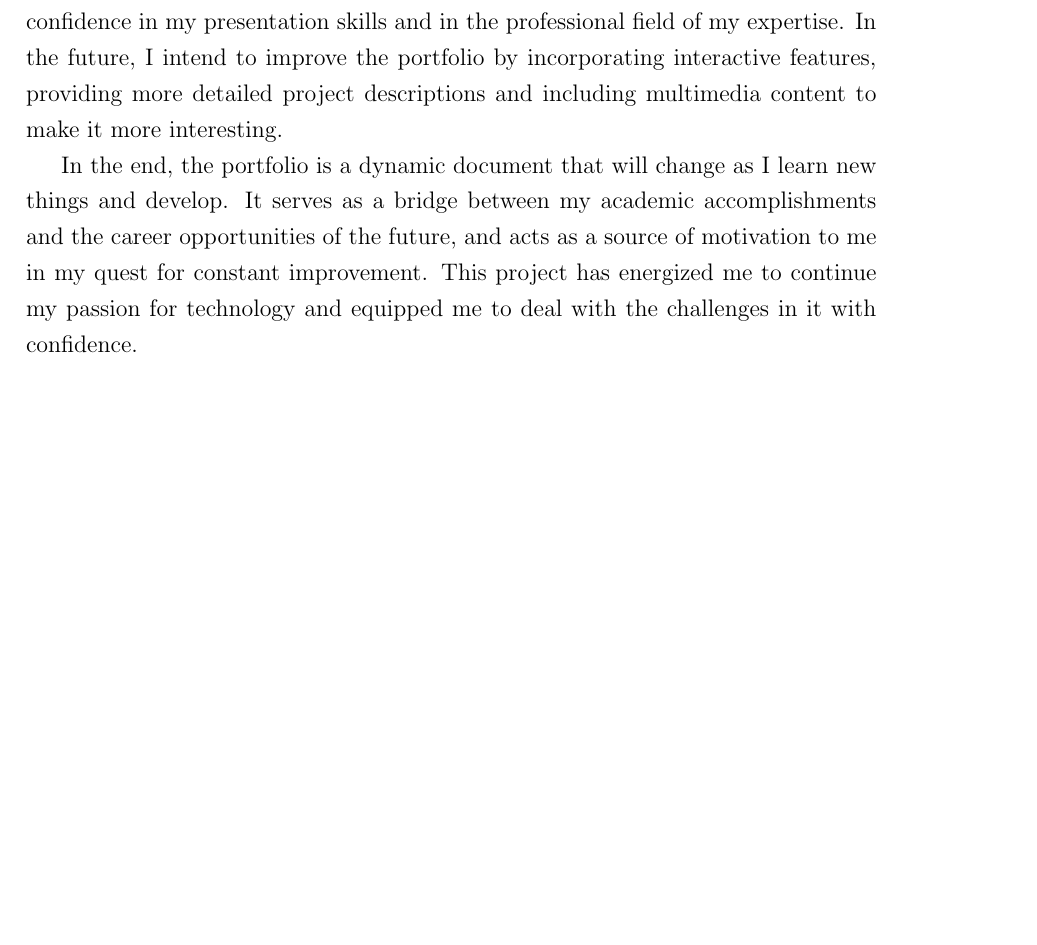
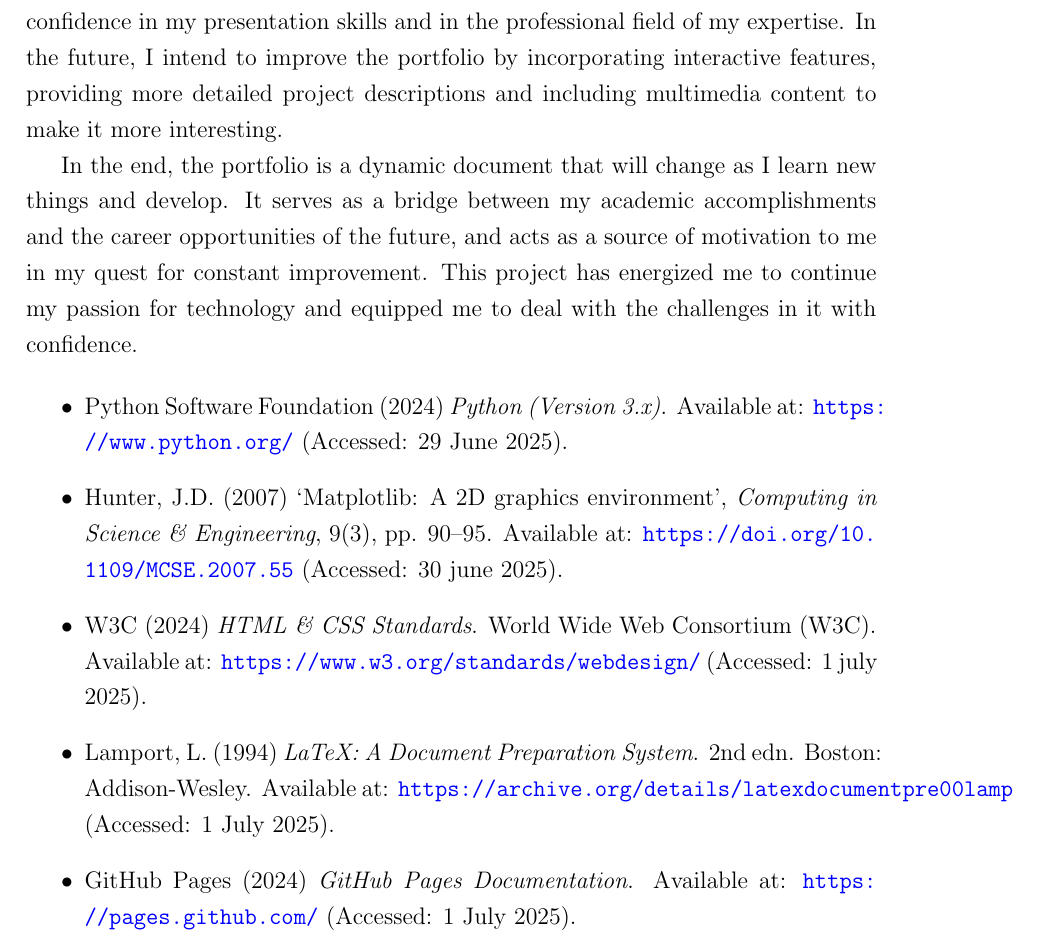
Before and after one commit to AnnaBaiju18/Portfolio-website, a LaTeX document (report.tex): part of page 8 of 8, cut so that both start at the same text, the shorter picture padded with empty space. Compiled offline with pdfLaTeX.

Commit message:
Update and rename report.tex.txt to report.tex

```diff
--- a/report.tex.txt
+++ b/report.tex
@@ -166,4 +166,16 @@ The projects that are in the portfolio clearly and vividly depict my skills and
 In the end, the portfolio is a dynamic document that will change as I learn new things and develop. It serves as a bridge between my academic accomplishments and the career opportunities of the future, and acts as a source of motivation to me in my quest for constant improvement. This project has energized me to continue my passion for technology and equipped me to deal with the challenges in it with confidence.
 
 
+\begin{itemize}
+    \item Python Software Foundation (2024) \textit{Python (Version 3.x)}. Available at: \url{https://www.python.org/} (Accessed: 29 June 2025).
+
+    \item Hunter, J.D. (2007) ‘Matplotlib: A 2D graphics environment’, \textit{Computing in Science \& Engineering}, 9(3), pp. 90–95. Available at: \url{https://doi.org/10.1109/MCSE.2007.55} (Accessed: 30 june 2025).
+
+    \item W3C (2024) \textit{HTML \& CSS Standards}. World Wide Web Consortium (W3C). Available at: \url{https://www.w3.org/standards/webdesign/} (Accessed: 1 july 2025).
+
+    \item Lamport, L. (1994) \textit{LaTeX: A Document Preparation System}. 2nd edn. Boston: Addison-Wesley. Available at: \url{https://archive.org/details/latexdocumentpre00lamp} (Accessed: 1 July 2025).
+
+    \item GitHub Pages (2024) \textit{GitHub Pages Documentation}. Available at: \url{https://pages.github.com/} (Accessed: 1 July 2025).
+\end{itemize}
+
 \end{document}
```
